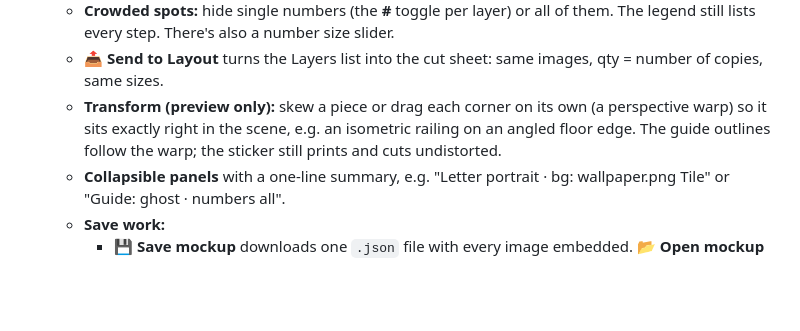
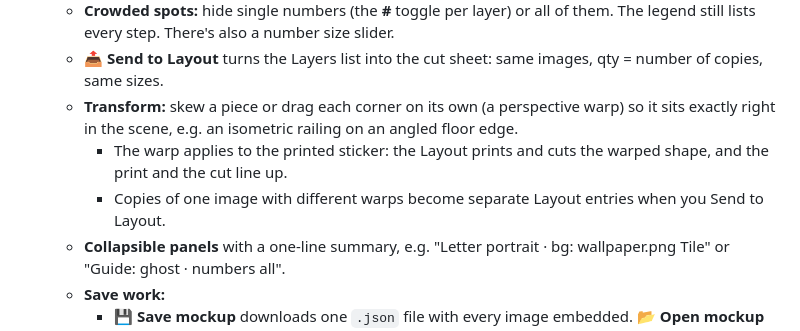
Before and after one commit to icors2/cricut-print-assistant, a Markdown page: README.md, the part around the change. GitHub-like rendering; blank space fills up the shorter version.

```diff
--- a/README.md
+++ b/README.md
@@ -51,7 +51,9 @@ Print Then Cut limits a Letter sheet to about 6.75 × 9.25 in (≈ 62 sq in) and
   - **Assembly guide** with numbered outlines (PNG, or a true-size PDF). The numbers give the order to stick: #1 is the bottom layer (goes on first) and the top layer is last, so overlaps come out right. Each copy has its own step.
   - **Crowded spots:** hide single numbers (the **#** toggle per layer) or all of them. The legend still lists every step. There's also a number size slider.
   - **📤 Send to Layout** turns the Layers list into the cut sheet: same images, qty = number of copies, same sizes.
-  - **Transform (preview only):** skew a piece or drag each corner on its own (a perspective warp) so it sits exactly right in the scene, e.g. an isometric railing on an angled floor edge. The guide outlines follow the warp; the sticker still prints and cuts undistorted.
+  - **Transform:** skew a piece or drag each corner on its own (a perspective warp) so it sits exactly right in the scene, e.g. an isometric railing on an angled floor edge.
+    - The warp applies to the printed sticker: the Layout prints and cuts the warped shape, and the print and the cut line up.
+    - Copies of one image with different warps become separate Layout entries when you Send to Layout.
   - **Collapsible panels** with a one-line summary, e.g. "Letter portrait · bg: wallpaper.png Tile" or "Guide: ghost · numbers all".
   - **Save work:**
     - **💾 Save mockup** downloads one `.json` file with every image embedded. **📂 Open mockup** restores it, with no re-upload.
```
Also changed, not shown: AGENT_HANDOFF.md (+7 -3 lines), docs/GUIDE.md (+11 -2 lines), docs/images/16_mockup_background.png, docs/images/17_send_to_layout_dialog.png, docs/images/22_mockup_collapsed_panels.png, docs/images/23_mockup_save_panel.png, docs/images/24_mockup_transform.png, docs/images/25_layout_warped_piece.png (added), 7 other files.
